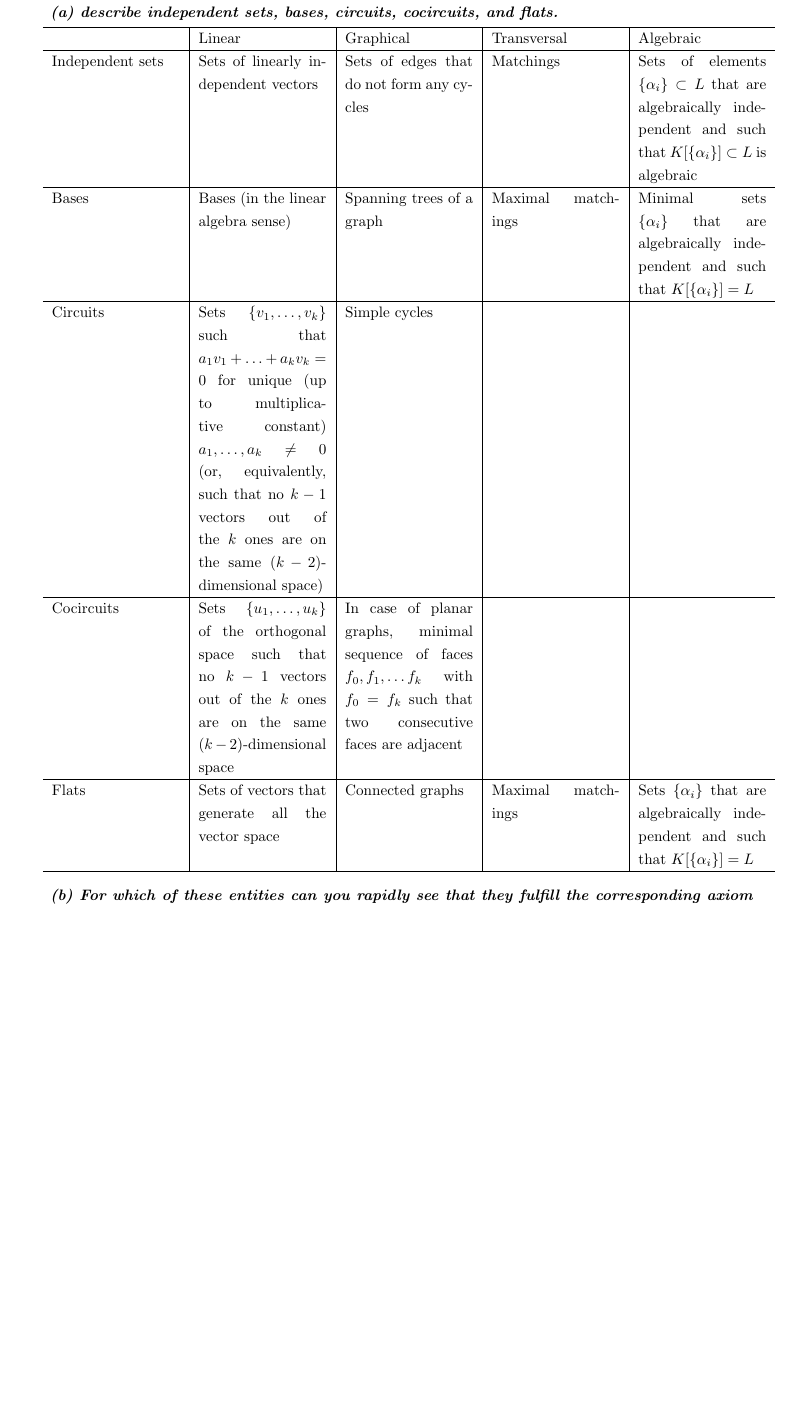
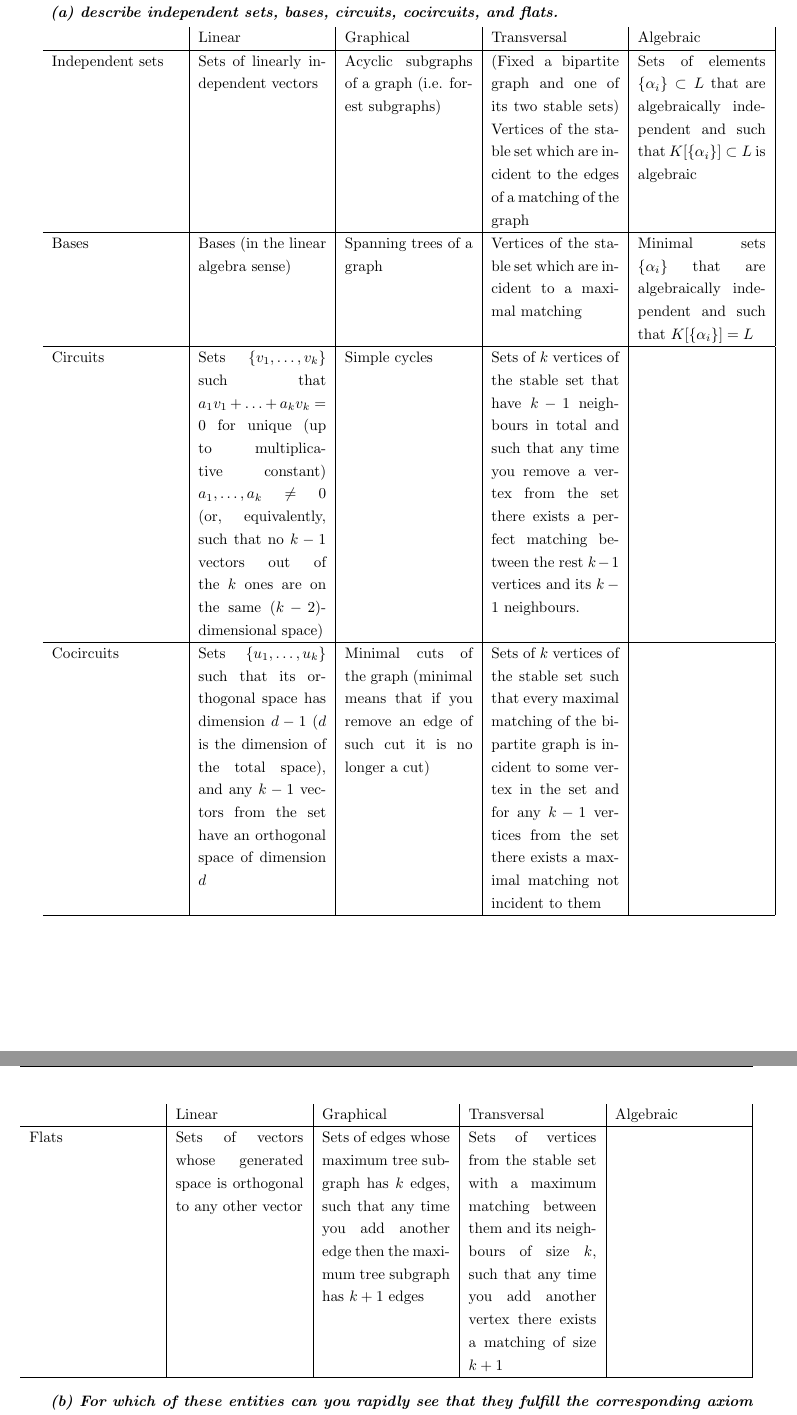
Before and after one commit to CSG-MAMME/DAG-part2, a LaTeX problem sheet (exercises/sheet1/team-bearland/Team_Bearland_Sheet1.tex, which reads exercises/sheet1/team-bearland/problems/problem7.tex): part of page 9 of 12 before the commit and two parts of pages 9 and 10 of 12 after it, the two joined at a grey line, cut so that both start at the same text, the shorter picture padded with empty space. Compiled offline with pdfLaTeX.

Commit message:
Update problem7.tex

```diff
--- a/exercises/sheet1/team-bearland/problems/problem7.tex
+++ b/exercises/sheet1/team-bearland/problems/problem7.tex
@@ -4,14 +4,16 @@
 
 \vspace{3pt}
 
-\begin{tabularx}{\textwidth}{X|X|X|X|X}
-\hline
+\begin{tabularx}{\textwidth}{X|X|X|X|X|}
                  & Linear & Graphical & Transversal       & Algebraic   \\ \hline
-Independent sets & Sets of linearly independent vectors & Sets of edges that do not form any cycles & Matchings  & Sets of elements $\{\alpha_i\} \subset L$ that are algebraically independent and such that $K[\{\alpha_i\}] \subset L$ is algebraic \\ \hline
-Bases            & Bases (in the linear algebra sense) & Spanning trees of a graph & Maximal matchings & Minimal sets $\{\alpha_i\}$ that are algebraically independent and such that $K[\{\alpha_i\}] = L$ \\ \hline
-Circuits         & Sets $\{v_1, \ldots, v_k\}$ such that $a_1 v_1 + \ldots + a_k v_k = 0$ for unique (up to multiplicative constant) $a_1, \ldots, a_k \neq 0$ (or, equivalently, such that no $k-1$ vectors out of the $k$ ones are on the same $(k-2)$-dimensional space) & Simple cycles &   &  \\ \hline
-Cocircuits       & Sets $\{u_1, \ldots, u_k\}$ of the orthogonal space such that no $k-1$ vectors out of the $k$ ones are on the same $(k-2)$-dimensional space & In case of planar graphs, minimal sequence of faces $f_0, f_1, \ldots f_k$ with $f_0 = f_k$ such that two consecutive faces are adjacent & & \\ \hline
-Flats            & Sets of vectors that generate all the vector space & Connected graphs & Maximal matchings & Sets $\{\alpha_i\}$ that are algebraically independent and such that $K[\{\alpha_i\}] = L$ \\ \hline
+Independent sets & Sets of linearly independent vectors & Acyclic subgraphs of a graph (i.e. forest subgraphs) & (Fixed a bipartite graph and one of its two stable sets) Vertices of the stable set which are incident to the edges of a matching of the graph & Sets of elements $\{\alpha_i\} \subset L$ that are algebraically independent and such that $K[\{\alpha_i\}] \subset L$ is algebraic \\ \hline
+Bases            & Bases (in the linear algebra sense) & Spanning trees of a graph& Vertices of the stable set which are incident to a maximal matching & Minimal sets $\{\alpha_i\}$ that are algebraically independent and such that $K[\{\alpha_i\}] = L$ \\ \hline
+Circuits         & Sets $\{v_1, \ldots, v_k\}$ such that $a_1 v_1 + \ldots + a_k v_k = 0$ for unique (up to multiplicative constant) $a_1, \ldots, a_k \neq 0$ (or, equivalently, such that no $k-1$ vectors out of the $k$ ones are on the same $(k-2)$-dimensional space) & Simple cycles & Sets of $k$ vertices of the stable set that have $k-1$ neighbours in total and such that any time you remove a vertex from the set there exists a perfect matching between the rest $k-1$ vertices and its $k-1$ neighbours. & \\ \hline
+Cocircuits       & Sets $\{u_1, \ldots, u_k\}$ such that its orthogonal space has dimension $d-1$ ($d$ is the dimension of the total space), and any $k-1$ vectors from the set have an orthogonal space of dimension $d$ & Minimal cuts of the graph (minimal means that if you remove an edge of such cut it is no longer a cut) & Sets of $k$ vertices of the stable set such that every maximal matching of the bipartite graph is incident to some vertex in the set and for any $k-1$ vertices from the set there exists a maximal matching not incident to them & \\ \hline
+\end{tabularx}
+\begin{tabularx}{\textwidth}{X|X|X|X|X|}
+& Linear & Graphical & Transversal       & Algebraic   \\ \hline
+Flats            & Sets of vectors whose generated space is orthogonal to any other vector & Sets of edges whose maximum tree subgraph has $k$ edges, such that any time you add another edge then the maximum tree subgraph has $k+1$ edges & Sets of vertices from the stable set with a maximum matching between them and its neighbours of size $k$, such that any time you add another vertex there exists a matching of size $k+1$& \\ \hline
 \end{tabularx}
 \vspace{3pt}
 
```
